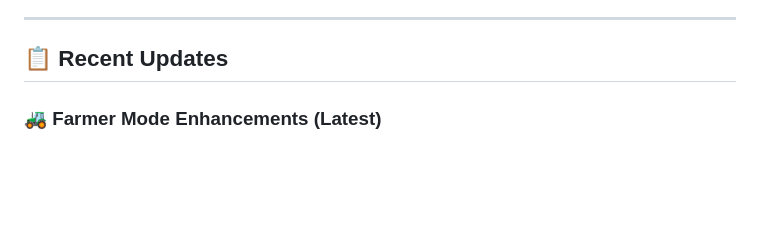
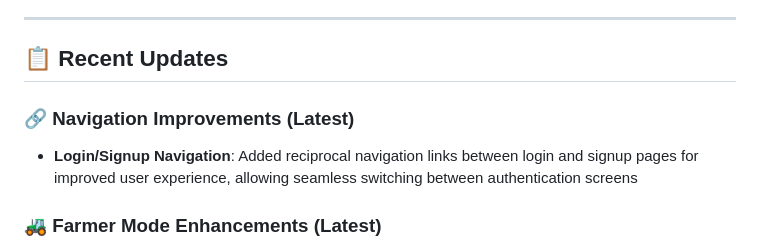
Before and after one commit to ajilaries/TerraScope-APP, a Markdown page: README.md, the part around the change. Rendered like a GitHub page; blank space fills up the shorter version.

Commit message:
update the readme file after the working done

```diff
--- a/README.md
+++ b/README.md
@@ -5,6 +5,10 @@
 ---
 
 ## 📋 Recent Updates
+
+### 🔗 Navigation Improvements (Latest)
+
+- **Login/Signup Navigation**: Added reciprocal navigation links between login and signup pages for improved user experience, allowing seamless switching between authentication screens
 
 ### 🚜 Farmer Mode Enhancements (Latest)
 
```
